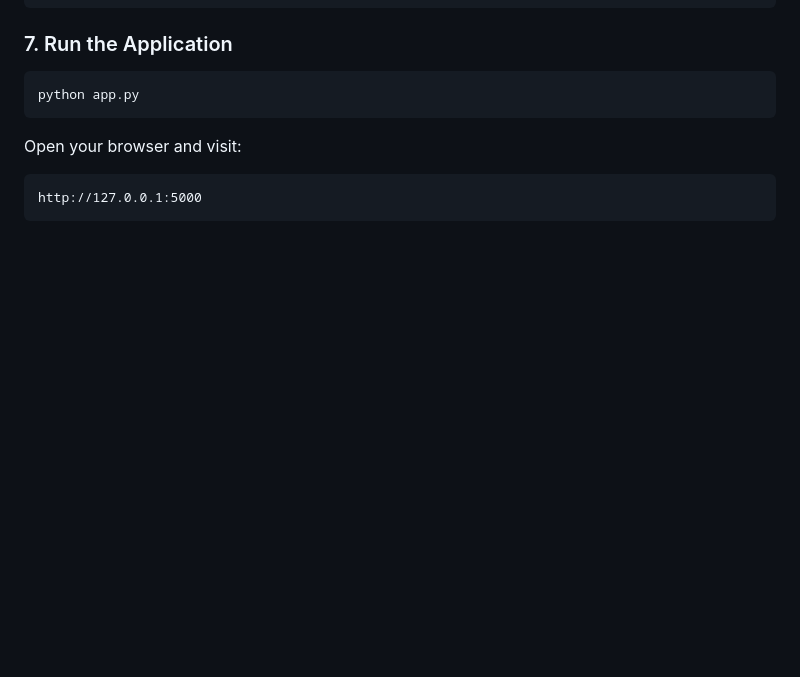
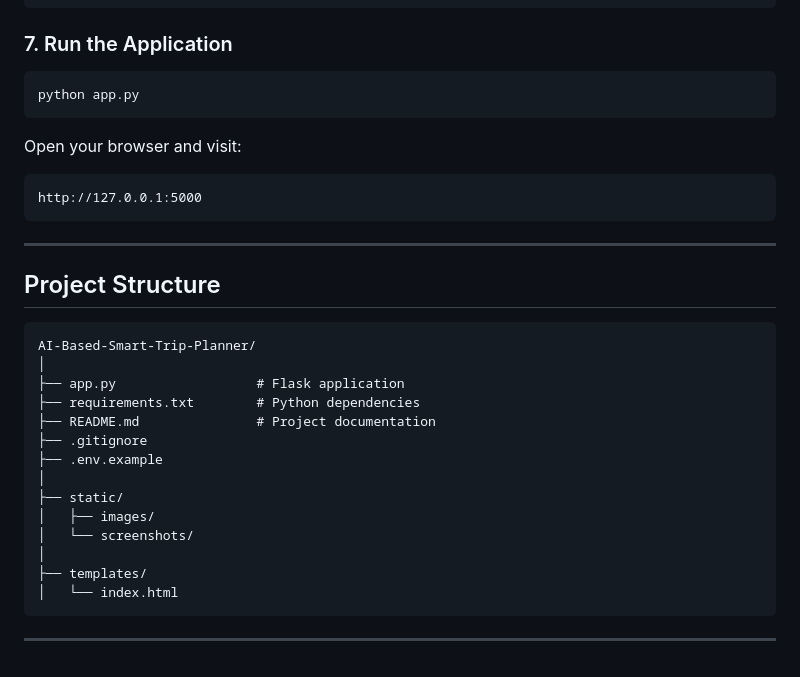
Before and after one commit to farhanali-net/AI-Based-Smart-Trip-Planner, a Markdown page: README.md, the part around the change. Rendered like a GitHub page; blank space fills up the shorter version.

````diff
--- a/README.md
+++ b/README.md
@@ -122,3 +122,26 @@ Open your browser and visit:
 ```
 http://127.0.0.1:5000
 ```
+
+---
+
+## Project Structure
+
+```text
+AI-Based-Smart-Trip-Planner/
+│
+├── app.py                  # Flask application
+├── requirements.txt        # Python dependencies
+├── README.md               # Project documentation
+├── .gitignore
+├── .env.example
+│
+├── static/
+│   ├── images/
+│   └── screenshots/
+│
+├── templates/
+│   └── index.html
+```
+
+---
````
